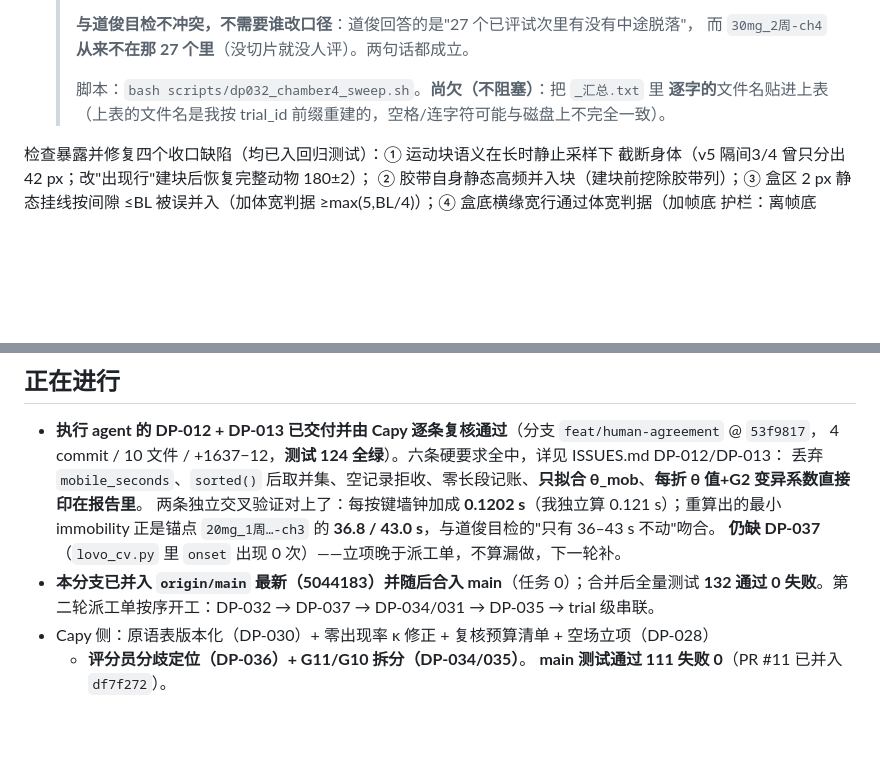
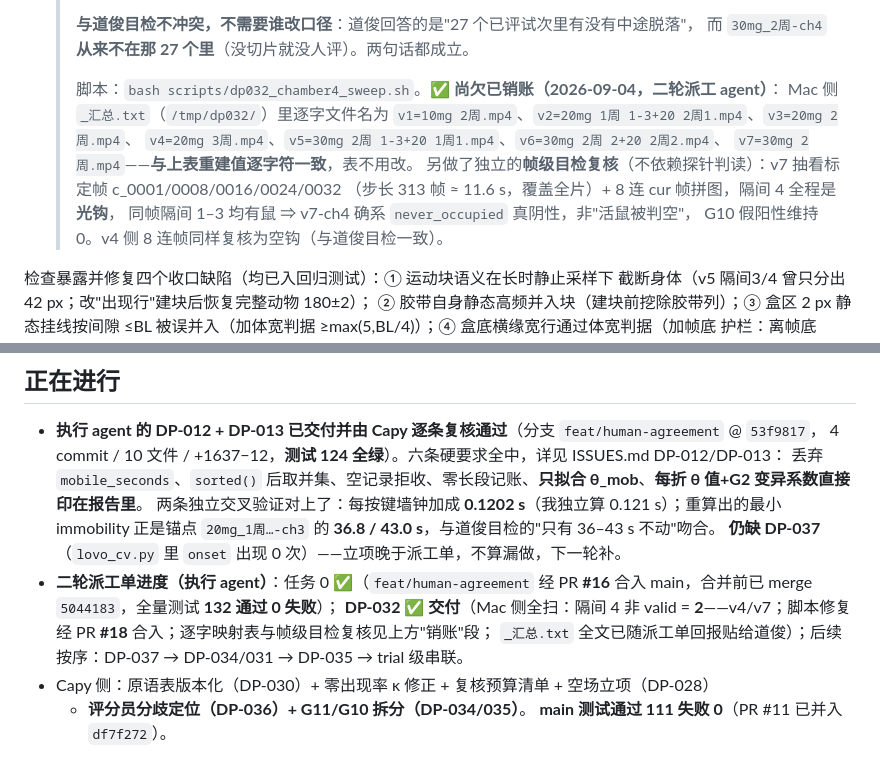
Before and after one commit to dylanchen2000/depressionplex, a Markdown page: docs/STATUS.md, 2 parts joined by grey strips. Drawn GitHub-style; blank space fills up the shorter version.

Commit message:
docs(DP-032): 销账——_汇总.txt 逐字文件名与重建表逐字符一致；补独立帧级目检复核（v7 标定 5 点位+8 连 cur 帧均空钩，同帧 1-3 有鼠）；STATUS 记任务 0/DP-032 交付状态

```diff
--- a/docs/STATUS.md
+++ b/docs/STATUS.md
@@ -96,8 +96,15 @@ DepressionScan，并在三处超越它（见 README）。
   > **与道俊目检不冲突，不需要谁改口径**：道俊回答的是"27 个已评试次里有没有中途脱落"，
   > 而 `30mg_2周-ch4` **从来不在那 27 个里**（没切片就没人评）。两句话都成立。
   >
-  > 脚本：`bash scripts/dp032_chamber4_sweep.sh`。**尚欠（不阻塞）**：把 `_汇总.txt` 里
-  > **逐字的**文件名贴进上表（上表的文件名是我按 trial_id 前缀重建的，空格/连字符可能与磁盘上不完全一致）。
+  > 脚本：`bash scripts/dp032_chamber4_sweep.sh`。**✅ 尚欠已销账（2026-09-04，二轮派工 agent）**：
+  > Mac 侧 `_汇总.txt`（`/tmp/dp032/`）里逐字文件名为
+  > `v1=10mg 2周.mp4`、`v2=20mg 1周 1-3+20 2周1.mp4`、`v3=20mg 2周.mp4`、
+  > `v4=20mg 3周.mp4`、`v5=30mg 2周 1-3+20 1周1.mp4`、`v6=30mg 2周 2+20 2周2.mp4`、
+  > `v7=30mg 2周.mp4`——**与上表重建值逐字符一致**，表不用改。
+  > 另做了独立的**帧级目检复核**（不依赖探针判读）：v7 抽看标定帧 c_0001/0008/0016/0024/0032
+  > （步长 313 帧 ≈ 11.6 s，覆盖全片）+ 8 连 cur 帧拼图，隔间 4 全程是**光钩**，
+  > 同帧隔间 1–3 均有鼠 ⇒ v7-ch4 确系 `never_occupied` 真阴性，非"活鼠被判空"，
+  > G10 假阳性维持 0。v4 侧 8 连帧同样复核为空钩（与道俊目检一致）。
 
 检查暴露并修复四个收口缺陷（均已入回归测试）：① 运动块语义在长时静止采样下
 截断身体（v5 隔间3/4 曾只分出 42 px；改"出现行"建块后恢复完整动物 180±2）；
@@ -362,7 +369,9 @@ v1 的 `r ≥ 0.95` **下架**。技术理由不只是成本——参照物噪
   两条独立交叉验证对上了：每按键墙钟加成 **0.1202 s**（我独立算 0.121 s）；重算出的最小 immobility
   正是锚点 `20mg_1周…-ch3` 的 **36.8 / 43.0 s**，与道俊目检的"只有 36–43 s 不动"吻合。
   **仍缺 DP-037**（`lovo_cv.py` 里 `onset` 出现 0 次）——立项晚于派工单，不算漏做，下一轮补。
-- **本分支已并入 `origin/main` 最新（5044183）并随后合入 main**（任务 0）；合并后全量测试 **132 通过 0 失败**。第二轮派工单按序开工：DP-032 → DP-037 → DP-034/031 → DP-035 → trial 级串联。
+- **二轮派工单进度（执行 agent）**：任务 0 ✅（`feat/human-agreement` 经 PR **#16** 合入 main，合并前已 merge `5044183`，全量测试 **132 通过 0 失败**）；
+  **DP-032 ✅ 交付**（Mac 侧全扫：隔间 4 非 valid = **2**——v4/v7；脚本修复经 PR **#18** 合入；逐字映射表与帧级目检复核见上方"销账"段；
+  `_汇总.txt` 全文已随派工单回报贴给道俊）；后续按序：DP-037 → DP-034/031 → DP-035 → trial 级串联。
 - Capy 侧：原语表版本化（DP-030）+ 零出现率 κ 修正 + 复核预算清单 + 空场立项（DP-028）
   + **评分员分歧定位（DP-036）+ G11/G10 拆分（DP-034/035）**。
   **main 测试通过 111 失败 0**（PR #11 已并入 `df7f272`）。
```
Also changed, not shown: docs/ISSUES.md (+1 -1 lines).
